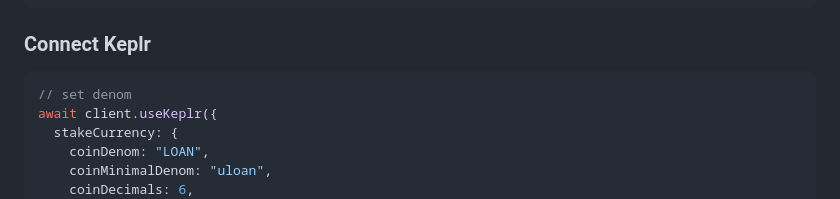
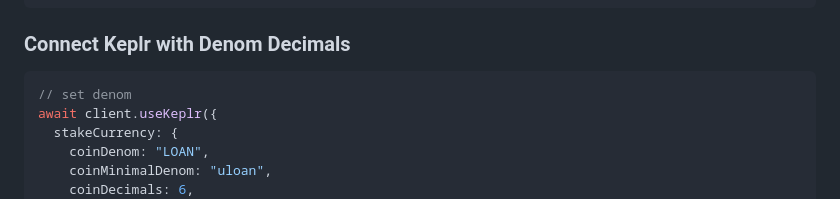
Before and after one commit to kdkcom1234/appchain-loan, a Markdown page: readme.md, the part around the change. Rendered like a GitHub page.

````diff
--- a/readme.md
+++ b/readme.md
@@ -103,7 +103,7 @@ genesis:
         mint_denom: uloan
 ```
 
-### Connect Keplr
+### Connect Keplr with Denom Decimals
 
 ```ts
 // set denom
````
